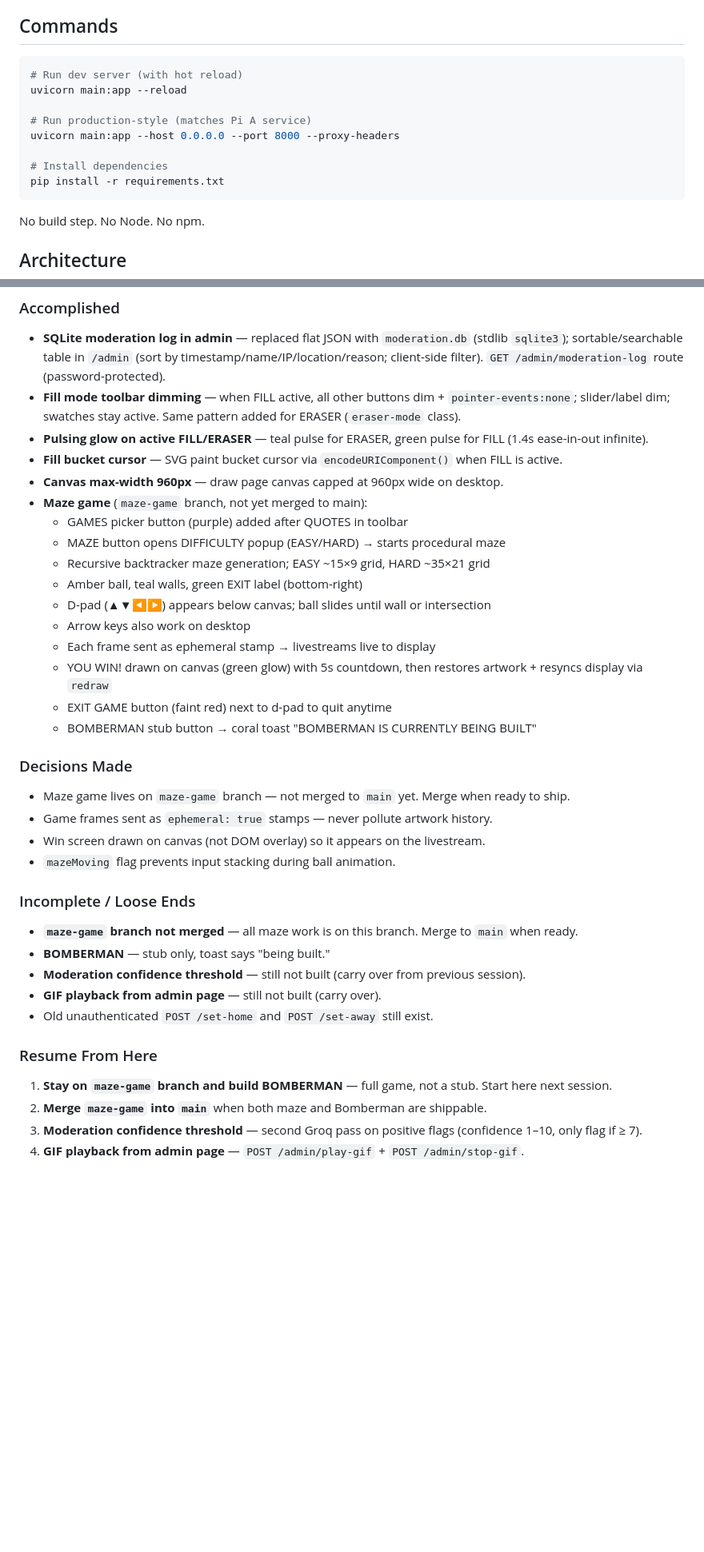
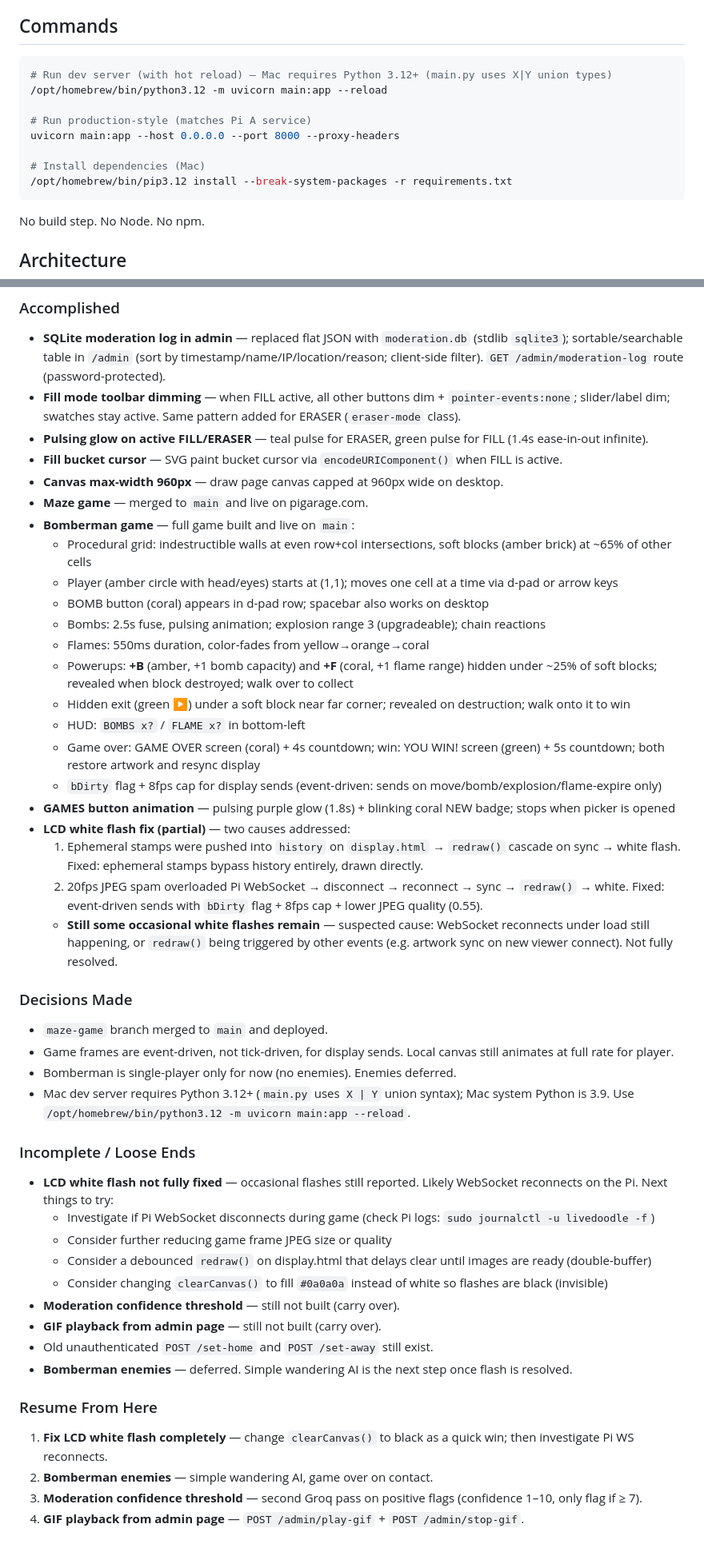
Before and after one commit to karltkurtz/livedoodle, a Markdown page: CLAUDE.md, 2 parts joined by grey strips. Shown at 80% size. GitHub-like rendering; blank space fills up the shorter version.

Commit message:
Update CLAUDE.md: Bomberman session wrap-up and dev commands
Documents Bomberman game architecture, LCD white flash investigation
and partial fix, remaining issues, and updated Mac dev server command
(Python 3.12 required for X|Y union syntax).

Co-Authored-By: Claude Sonnet 4.6 <noreply@anthropic.com>

````diff
--- a/CLAUDE.md
+++ b/CLAUDE.md
@@ -5,14 +5,14 @@ This file provides guidance to Claude Code (claude.ai/code) when working with co
 ## Commands
 
 ```bash
-# Run dev server (with hot reload)
-uvicorn main:app --reload
+# Run dev server (with hot reload) — Mac requires Python 3.12+ (main.py uses X|Y union types)
+/opt/homebrew/bin/python3.12 -m uvicorn main:app --reload
 
 # Run production-style (matches Pi A service)
 uvicorn main:app --host 0.0.0.0 --port 8000 --proxy-headers
 
-# Install dependencies
-pip install -r requirements.txt
+# Install dependencies (Mac)
+/opt/homebrew/bin/pip3.12 install --break-system-packages -r requirements.txt
 ```
 
 No build step. No Node. No npm.
@@ -499,33 +499,43 @@ Next priorities (in order):
 - **Pulsing glow on active FILL/ERASER** — teal pulse for ERASER, green pulse for FILL (1.4s ease-in-out infinite).
 - **Fill bucket cursor** — SVG paint bucket cursor via `encodeURIComponent()` when FILL is active.
 - **Canvas max-width 960px** — draw page canvas capped at 960px wide on desktop.
-- **Maze game** (`maze-game` branch, not yet merged to main):
-  - GAMES picker button (purple) added after QUOTES in toolbar
-  - MAZE button opens DIFFICULTY popup (EASY/HARD) → starts procedural maze
-  - Recursive backtracker maze generation; EASY ~15×9 grid, HARD ~35×21 grid
-  - Amber ball, teal walls, green EXIT label (bottom-right)
-  - D-pad (▲▼◀▶) appears below canvas; ball slides until wall or intersection
-  - Arrow keys also work on desktop
-  - Each frame sent as ephemeral stamp → livestreams live to display
-  - YOU WIN! drawn on canvas (green glow) with 5s countdown, then restores artwork + resyncs display via `redraw`
-  - EXIT GAME button (faint red) next to d-pad to quit anytime
-  - BOMBERMAN stub button → coral toast "BOMBERMAN IS CURRENTLY BEING BUILT"
+- **Maze game** — merged to `main` and live on pigarage.com.
+- **Bomberman game** — full game built and live on `main`:
+  - Procedural grid: indestructible walls at even row+col intersections, soft blocks (amber brick) at ~65% of other cells
+  - Player (amber circle with head/eyes) starts at (1,1); moves one cell at a time via d-pad or arrow keys
+  - BOMB button (coral) appears in d-pad row; spacebar also works on desktop
+  - Bombs: 2.5s fuse, pulsing animation; explosion range 3 (upgradeable); chain reactions
+  - Flames: 550ms duration, color-fades from yellow→orange→coral
+  - Powerups: **+B** (amber, +1 bomb capacity) and **+F** (coral, +1 flame range) hidden under ~25% of soft blocks; revealed when block destroyed; walk over to collect
+  - Hidden exit (green ▶) under a soft block near far corner; revealed on destruction; walk onto it to win
+  - HUD: `BOMBS x?` / `FLAME x?` in bottom-left
+  - Game over: GAME OVER screen (coral) + 4s countdown; win: YOU WIN! screen (green) + 5s countdown; both restore artwork and resync display
+  - `bDirty` flag + 8fps cap for display sends (event-driven: sends on move/bomb/explosion/flame-expire only)
+- **GAMES button animation** — pulsing purple glow (1.8s) + blinking coral NEW badge; stops when picker is opened
+- **LCD white flash fix (partial)** — two causes addressed:
+  1. Ephemeral stamps were pushed into `history` on `display.html` → `redraw()` cascade on sync → white flash. Fixed: ephemeral stamps bypass history entirely, drawn directly.
+  2. 20fps JPEG spam overloaded Pi WebSocket → disconnect → reconnect → sync → `redraw()` → white. Fixed: event-driven sends with `bDirty` flag + 8fps cap + lower JPEG quality (0.55).
+  - **Still some occasional white flashes remain** — suspected cause: WebSocket reconnects under load still happening, or `redraw()` being triggered by other events (e.g. artwork sync on new viewer connect). Not fully resolved.
 
 ### Decisions Made
-- Maze game lives on `maze-game` branch — not merged to `main` yet. Merge when ready to ship.
-- Game frames sent as `ephemeral: true` stamps — never pollute artwork history.
-- Win screen drawn on canvas (not DOM overlay) so it appears on the livestream.
-- `mazeMoving` flag prevents input stacking during ball animation.
+- `maze-game` branch merged to `main` and deployed.
+- Game frames are event-driven, not tick-driven, for display sends. Local canvas still animates at full rate for player.
+- Bomberman is single-player only for now (no enemies). Enemies deferred.
+- Mac dev server requires Python 3.12+ (`main.py` uses `X | Y` union syntax); Mac system Python is 3.9. Use `/opt/homebrew/bin/python3.12 -m uvicorn main:app --reload`.
 
 ### Incomplete / Loose Ends
-- **`maze-game` branch not merged** — all maze work is on this branch. Merge to `main` when ready.
-- **BOMBERMAN** — stub only, toast says "being built."
-- **Moderation confidence threshold** — still not built (carry over from previous session).
+- **LCD white flash not fully fixed** — occasional flashes still reported. Likely WebSocket reconnects on the Pi. Next things to try:
+  - Investigate if Pi WebSocket disconnects during game (check Pi logs: `sudo journalctl -u livedoodle -f`)
+  - Consider further reducing game frame JPEG size or quality
+  - Consider a debounced `redraw()` on display.html that delays clear until images are ready (double-buffer)
+  - Consider changing `clearCanvas()` to fill `#0a0a0a` instead of white so flashes are black (invisible)
+- **Moderation confidence threshold** — still not built (carry over).
 - **GIF playback from admin page** — still not built (carry over).
 - Old unauthenticated `POST /set-home` and `POST /set-away` still exist.
+- **Bomberman enemies** — deferred. Simple wandering AI is the next step once flash is resolved.
 
 ### Resume From Here
-1. **Stay on `maze-game` branch and build BOMBERMAN** — full game, not a stub. Start here next session.
-2. **Merge `maze-game` into `main`** when both maze and Bomberman are shippable.
+1. **Fix LCD white flash completely** — change `clearCanvas()` to black as a quick win; then investigate Pi WS reconnects.
+2. **Bomberman enemies** — simple wandering AI, game over on contact.
 3. **Moderation confidence threshold** — second Groq pass on positive flags (confidence 1–10, only flag if ≥ 7).
 4. **GIF playback from admin page** — `POST /admin/play-gif` + `POST /admin/stop-gif`.
````
